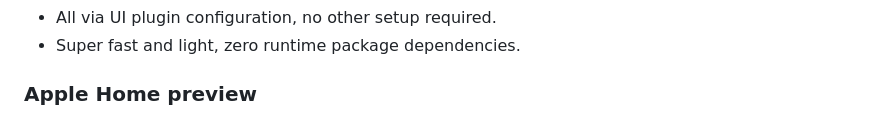
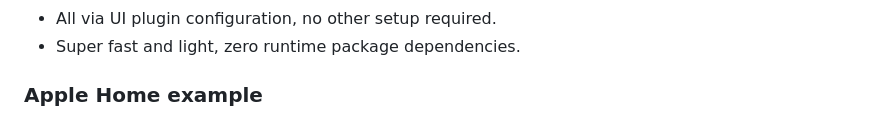
Before and after one commit to duddu/homebridge-shortcuts-buttons, a Markdown page: README.md, the part around one of its changes. GitHub-like rendering.

Commit message:
docs(readme): update title and badges

```diff
--- a/README.md
+++ b/README.md
@@ -22,7 +24,7 @@
 - All via UI plugin configuration, no other setup required.
 - Super fast and light, zero runtime package dependencies.
 
-### Apple Home preview
+### Apple Home example
 
 <img src="https://github.com/duddu/homebridge-shortcuts-buttons/blob/latest/assets/demo-outlets-single-tile.jpeg?raw=true" width="30%" alt="Demo outlets single tile" title="(a) Outlets - single tile - accessory view">&ensp;
 <img src="https://github.com/duddu/homebridge-shortcuts-buttons/blob/latest/assets/demo-switches-single-tile.jpeg?raw=true" width="30%" alt="Demo switches single tile" title="(b) Switches - single tile - accessory view">&ensp;
```
Also changed, not shown: other parts of README.md (+14 -12 lines).
